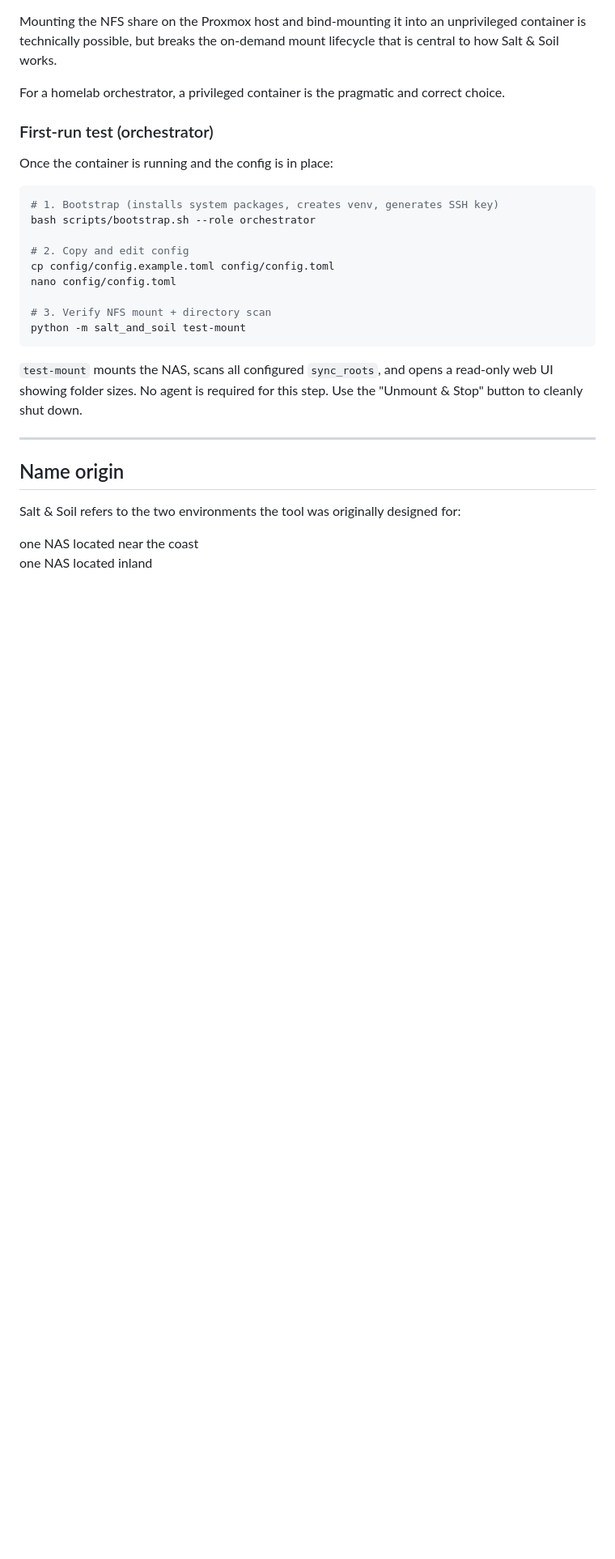
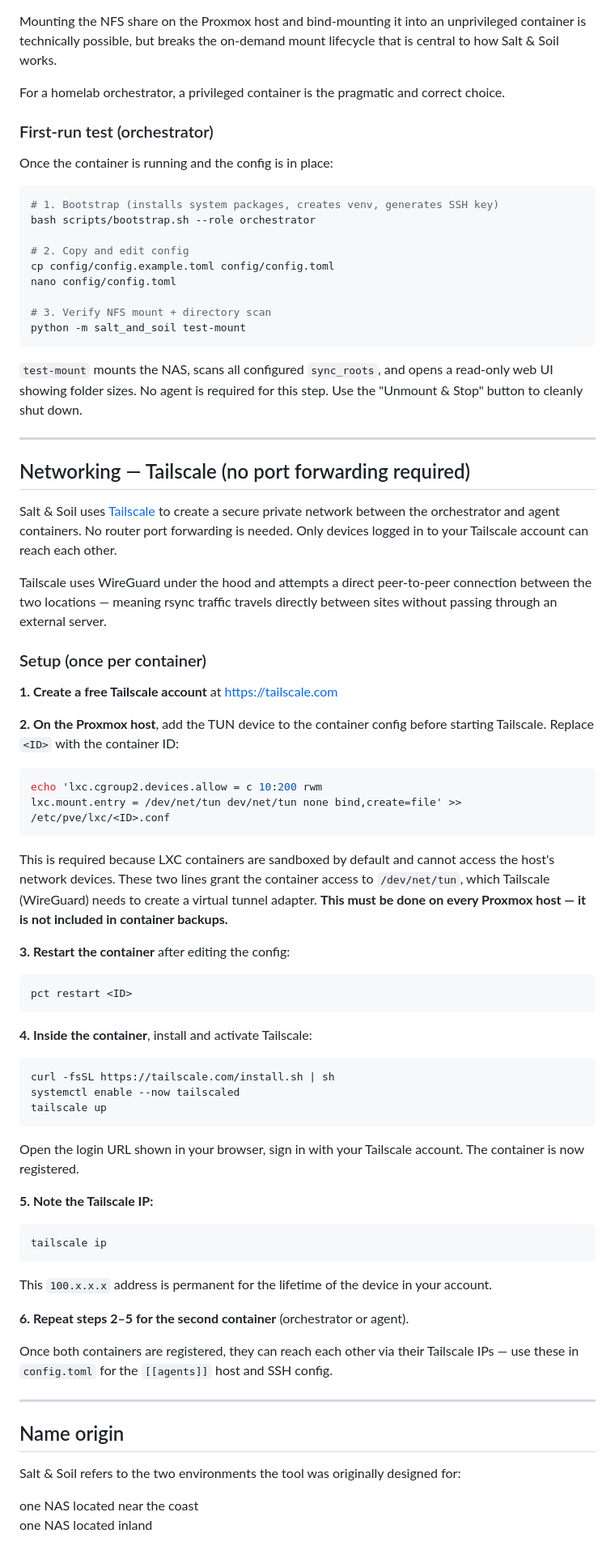
Before and after one commit to frlenaerts/salt-and-soil, a Markdown page: README.md, the part around the change. Shown at 81% size. GitHub-like rendering; blank space fills up the shorter version.

Commit message:
Add Tailscale networking setup to README

````diff
--- a/README.md
+++ b/README.md
@@ -111,6 +111,55 @@ No agent is required for this step. Use the "Unmount & Stop" button to cleanly s
 
 ---
 
+## Networking — Tailscale (no port forwarding required)
+
+Salt & Soil uses [Tailscale](https://tailscale.com) to create a secure private network between the orchestrator and agent containers. No router port forwarding is needed. Only devices logged in to your Tailscale account can reach each other.
+
+Tailscale uses WireGuard under the hood and attempts a direct peer-to-peer connection between the two locations — meaning rsync traffic travels directly between sites without passing through an external server.
+
+### Setup (once per container)
+
+**1. Create a free Tailscale account** at https://tailscale.com
+
+**2. On the Proxmox host**, add the TUN device to the container config before starting Tailscale. Replace `<ID>` with the container ID:
+
+```bash
+echo 'lxc.cgroup2.devices.allow = c 10:200 rwm
+lxc.mount.entry = /dev/net/tun dev/net/tun none bind,create=file' >> /etc/pve/lxc/<ID>.conf
+```
+
+This is required because LXC containers are sandboxed by default and cannot access the host's network devices. These two lines grant the container access to `/dev/net/tun`, which Tailscale (WireGuard) needs to create a virtual tunnel adapter. **This must be done on every Proxmox host — it is not included in container backups.**
+
+**3. Restart the container** after editing the config:
+
+```bash
+pct restart <ID>
+```
+
+**4. Inside the container**, install and activate Tailscale:
+
+```bash
+curl -fsSL https://tailscale.com/install.sh | sh
+systemctl enable --now tailscaled
+tailscale up
+```
+
+Open the login URL shown in your browser, sign in with your Tailscale account. The container is now registered.
+
+**5. Note the Tailscale IP:**
+
+```bash
+tailscale ip
+```
+
+This `100.x.x.x` address is permanent for the lifetime of the device in your account.
+
+**6. Repeat steps 2–5 for the second container** (orchestrator or agent).
+
+Once both containers are registered, they can reach each other via their Tailscale IPs — use these in `config.toml` for the `[[agents]]` host and SSH config.
+
+---
+
 ## Name origin
 
 Salt & Soil refers to the two environments the tool was originally designed for:
````
